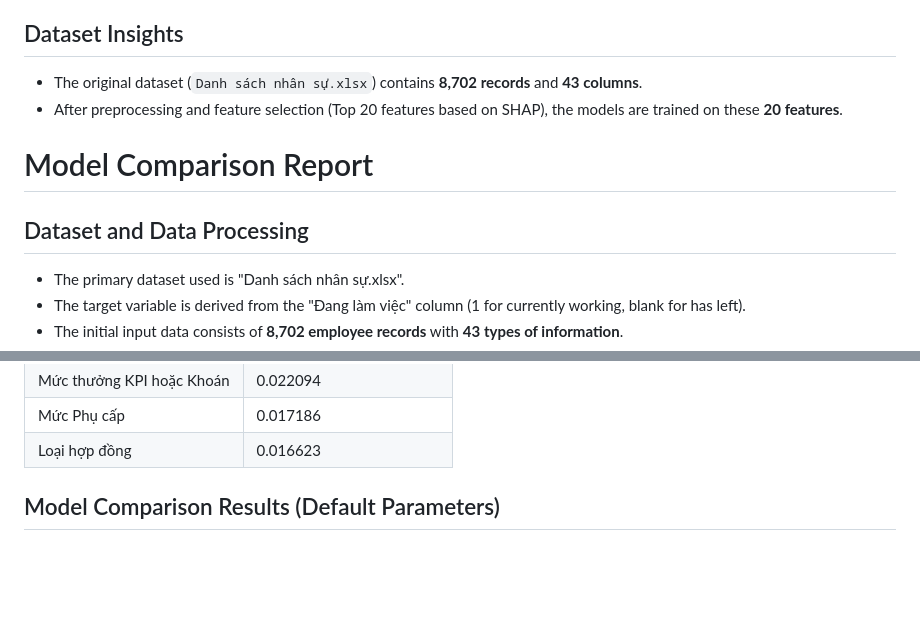
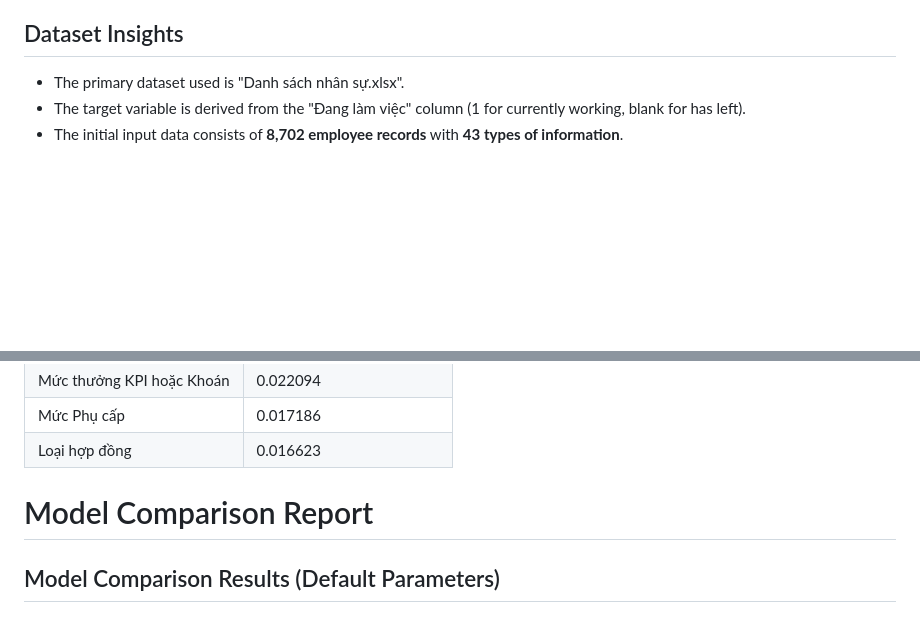
Before and after one commit to dinhsang031/Employee_Attrition_Predictor, a Markdown page: README.md, 2 parts joined by grey strips. Rendered like a GitHub page; blank space fills up the shorter version.

```diff
--- a/README.md
+++ b/README.md
@@ -46,12 +46,6 @@ It includes data preprocessing, model training, and a web interface for uploadin
 10. **Artifact Saving:** The best model, preprocessor objects (including scalers, encoders, target mean maps, selected feature list), and evaluation reports are saved.
 
 ## Dataset Insights
-- The original dataset (`Danh sách nhân sự.xlsx`) contains **8,702 records** and **43 columns**.
-- After preprocessing and feature selection (Top 20 features based on SHAP), the models are trained on these **20 features**.
-
-# Model Comparison Report
-
-## Dataset and Data Processing
 
 * The primary dataset used is "Danh sách nhân sự.xlsx".
 * The target variable is derived from the "Đang làm việc" column (1 for currently working, blank for has left).
@@ -74,6 +68,8 @@ It includes data preprocessing, model training, and a web interface for uploadin
 | Mức thưởng KPI hoặc Khoán | 0.022094                 |
 | Mức Phụ cấp           | 0.017186                 |
 | Loại hợp đồng         | 0.016623                 |
+
+# Model Comparison Report
 
 
 ## Model Comparison Results (Default Parameters)
```
